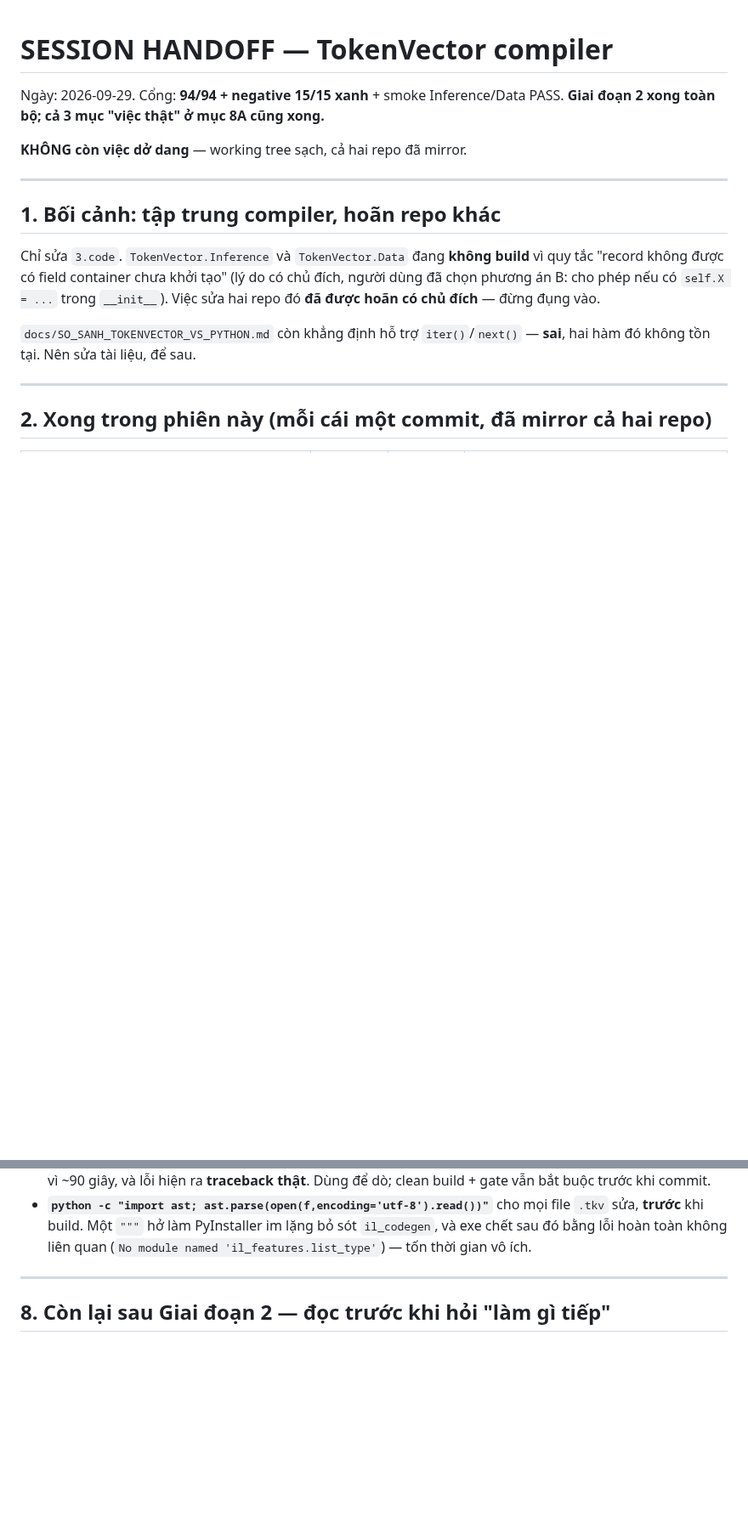
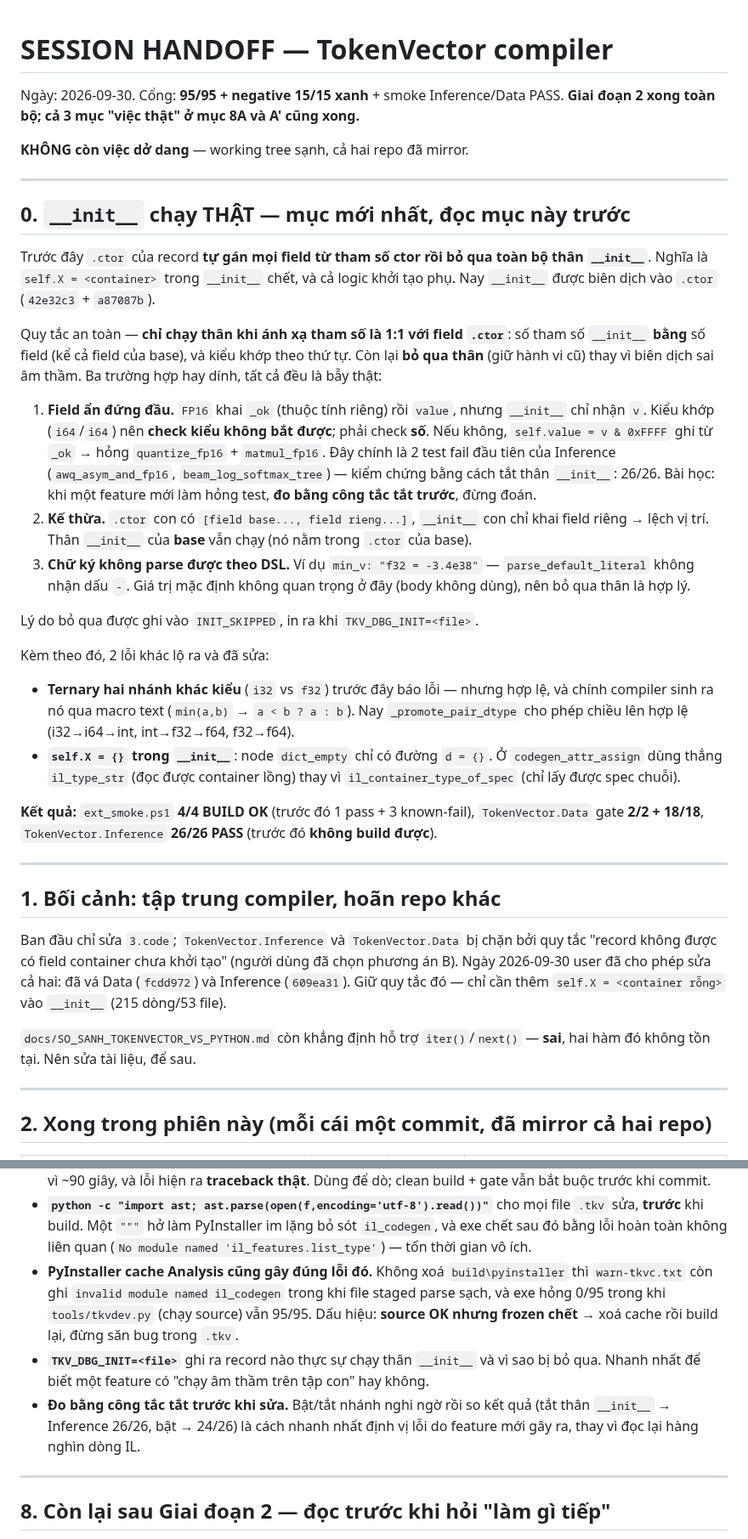
Before and after one commit to nguyenhungtran18/TokenVector, a Markdown page: 3.code/docs/SESSION_HANDOFF.md, 2 parts joined by grey strips. Shown at 85% size. Rendered like a GitHub page; blank space fills up the shorter version.

Commit message:
docs: ghi lai __init__ chay that + Inference/Data da xanh (26/26, 18/18)

```diff
--- a/3.code/docs/SESSION_HANDOFF.md
+++ b/3.code/docs/SESSION_HANDOFF.md
@@ -1,18 +1,59 @@
 # SESSION HANDOFF — TokenVector compiler
 
-Ngày: 2026-09-29. Cổng: **94/94 + negative 15/15 xanh** + smoke Inference/Data PASS.
-**Giai đoạn 2 xong toàn bộ; cả 3 mục "việc thật" ở mục 8A cũng xong.**
+Ngày: 2026-09-30. Cổng: **95/95 + negative 15/15 xanh** + smoke Inference/Data PASS.
+**Giai đoạn 2 xong toàn bộ; cả 3 mục "việc thật" ở mục 8A và A' cũng xong.**
 
-**KHÔNG còn việc dở dang** — working tree sạch, cả hai repo đã mirror.
+**KHÔNG còn việc dở dang** — working tree sạnh, cả hai repo đã mirror.
+
+---
+
+## 0. `__init__` chạy THẬT — mục mới nhất, đọc mục này trước
+
+Trước đây `.ctor` của record **tự gán mọi field từ tham số ctor rồi bỏ qua toàn bộ thân
+`__init__`**. Nghĩa là `self.X = <container>` trong `__init__` chết, và cả logic khởi tạo
+phụ. Nay `__init__` được biên dịch vào `.ctor` (`42e32c3` + `a87087b`).
+
+Quy tắc an toàn — **chỉ chạy thân khi ánh xạ tham số là 1:1 với field `.ctor`**:
+số tham số `__init__` **bằng** số field (kể cả field của base), và kiểu khớp theo thứ tự.
+Còn lại **bỏ qua thân** (giữ hành vi cũ) thay vì biên dịch sai âm thầm. Ba trường hợp
+hay dính, tất cả đều là bẫy thật:
+
+1. **Field ẩn đứng đầu.** `FP16` khai `_ok` (thuộc tính riêng) rồi `value`, nhưng
+   `__init__` chỉ nhận `v`. Kiểu khớp (`i64`/`i64`) nên **check kiểu không bắt được**;
+   phải check **số**. Nếu không, `self.value = v & 0xFFFF` ghi từ `_ok` → hỏng
+   `quantize_fp16` + `matmul_fp16`. Đây chính là 2 test fail đầu tiên của Inference
+   (`awq_asym_and_fp16`, `beam_log_softmax_tree`) — kiểm chứng bằng cách tắt thân
+   `__init__`: 26/26. Bài học: khi một feature mới làm hỏng test, **đo bằng công tắc
+   tắt trước**, đừng đoán.
+2. **Kế thừa.** `.ctor` con có `[field base..., field rieng...]`, `__init__` con chỉ
+   khai field riêng → lệch vị trí. Thân `__init__` của **base** vẫn chạy (nó nằm trong
+   `.ctor` của base).
+3. **Chữ ký không parse được theo DSL.** Ví dụ `min_v: "f32 = -3.4e38"` —
+   `parse_default_literal` không nhận dấu `-`. Giá trị mặc định không quan trọng ở đây
+   (body không dùng), nên bỏ qua thân là hợp lý.
+
+Lý do bỏ qua được ghi vào `INIT_SKIPPED`, in ra khi `TKV_DBG_INIT=<file>`.
+
+Kèm theo đó, 2 lỗi khác lộ ra và đã sửa:
+- **Ternary hai nhánh khác kiểu** (`i32` vs `f32`) trước đây báo lỗi — nhưng hợp lệ,
+  và chính compiler sinh ra nó qua macro text (`min(a,b)` → `a < b ? a : b`). Nay
+  `_promote_pair_dtype` cho phép chiều lên hợp lệ (i32→i64→int, int→f32→f64, f32→f64).
+- **`self.X = {}` trong `__init__`**: node `dict_empty` chỉ có đường `d = {}`. Ở
+  `codegen_attr_assign` dùng thẳng `il_type_str` (đọc được container lồng) thay vì
+  `il_container_type_of_spec` (chỉ lấy được spec chuỗi).
+
+**Kết quả:** `ext_smoke.ps1` **4/4 BUILD OK** (trước đó 1 pass + 3 known-fail),
+`TokenVector.Data` gate **2/2 + 18/18**, `TokenVector.Inference` **26/26 PASS**
+(trước đó **không build được**).
 
 ---
 
 ## 1. Bối cảnh: tập trung compiler, hoãn repo khác
 
-Chỉ sửa `3.code`. `TokenVector.Inference` và `TokenVector.Data` đang **không build**
-vì quy tắc "record không được có field container chưa khởi tạo" (lý do có chủ đích,
-người dùng đã chọn phương án B: cho phép nếu có `self.X = ...` trong `__init__`).
-Việc sửa hai repo đó **đã được hoãn có chủ đích** — đừng đụng vào.
+Ban đầu chỉ sửa `3.code`; `TokenVector.Inference` và `TokenVector.Data` bị chặn bởi quy
+tắc "record không được có field container chưa khởi tạo" (người dùng đã chọn phương án B).
+Ngày 2026-09-30 user đã cho phép sửa cả hai: đã vá Data (`fcdd972`) và Inference (`609ea31`).
+Giữ quy tắc đó — chỉ cần thêm `self.X = <container rỗng>` vào `__init__` (215 dòng/53 file).
 
 `docs/SO_SANH_TOKENVECTOR_VS_PYTHON.md` còn khẳng định hỗ trợ `iter()`/`next()` —
 **sai**, hai hàm đó không tồn tại. Nên sửa tài liệu, để sau.
@@ -250,6 +292,16 @@ powershell -NoProfile -ExecutionPolicy Bypass -File .\build_tkvc.ps1   # REBUILD
   file `.tkv` sửa, **trước** khi build. Một `"""` hở làm PyInstaller im lặng bỏ
   sót `il_codegen`, và exe chết sau đó bằng lỗi hoàn toàn không liên quan
   (`No module named 'il_features.list_type'`) — tốn thời gian vô ích.
+- **PyInstaller cache Analysis cũng gây đúng lỗi đó.** Không xoá
+  `build\pyinstaller` thì `warn-tkvc.txt` còn ghi `invalid module named il_codegen`
+  trong khi file staged parse sạch, và exe hỏng 0/95 trong khi `tools/tkvdev.py`
+  (chạy source) vẫn 95/95. Dấu hiệu: **source OK nhưng frozen chết** → xoá cache
+  rồi build lại, đừng săn bug trong `.tkv`.
+- **`TKV_DBG_INIT=<file>`** ghi ra record nào thực sự chạy thân `__init__` và vì sao
+  bị bỏ qua. Nhanh nhất để biết một feature có "chạy âm thầm trên tập con" hay không.
+- **Đo bằng công tắc tắt trước khi sửa.** Bật/tắt nhánh nghi ngờ rồi so kết quả
+  (tắt thân `__init__` → Inference 26/26, bật → 24/26) là cách nhanh nhất định vị
+  lỗi do feature mới gây ra, thay vì đọc lại hàng nghìn dòng IL.
 
 ---
 
```
Also changed, not shown: other parts of 3.code/docs/SESSION_HANDOFF.md (+5 -4 lines), 3.code/docs/PLAN.md (+10 -3 lines).
